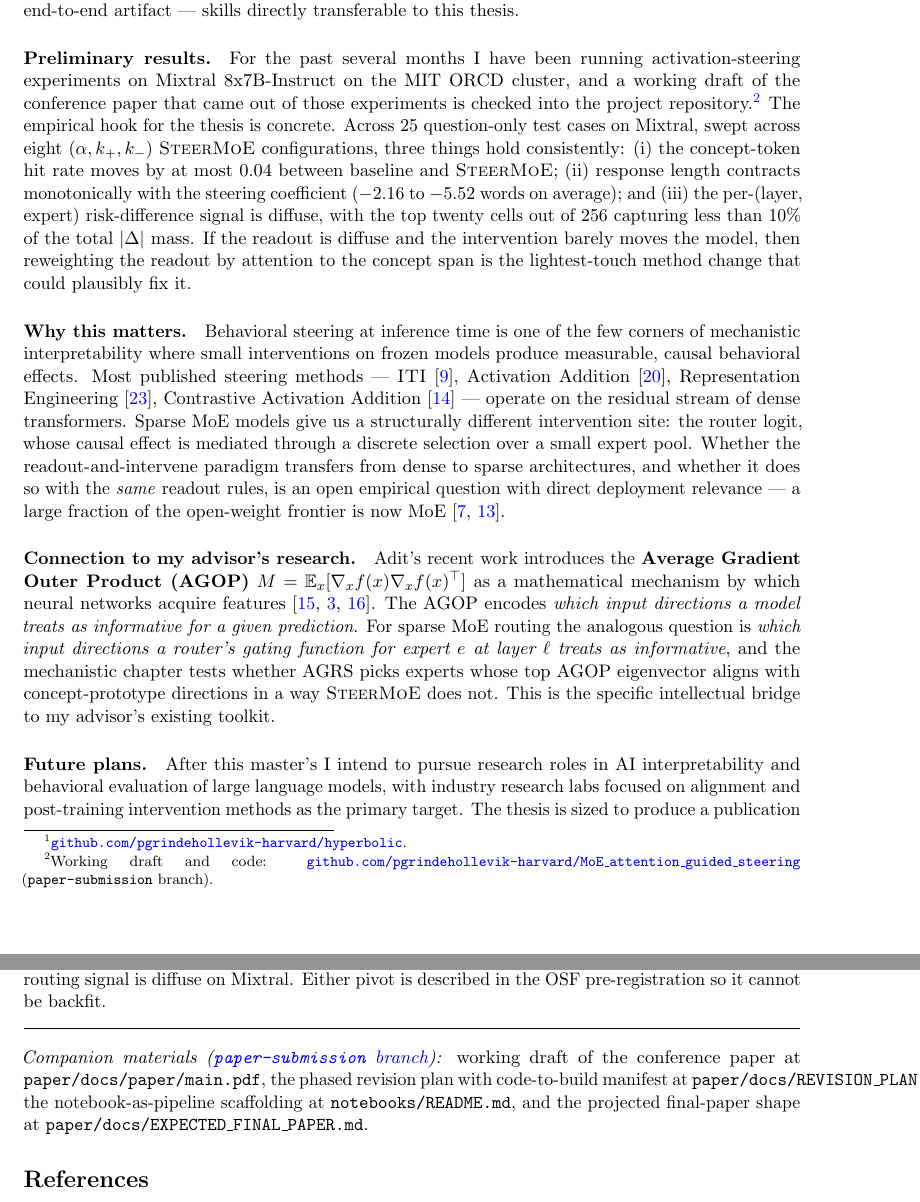
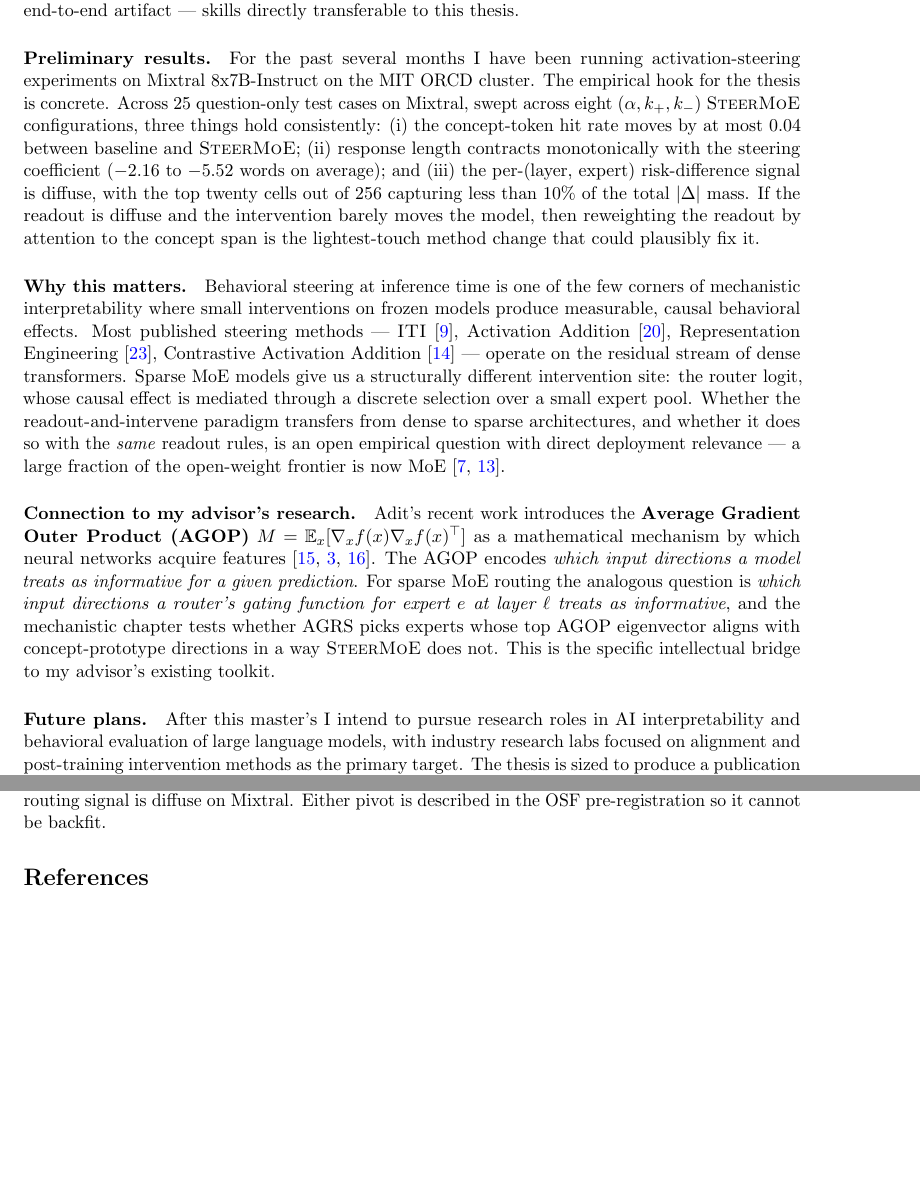
Before and after one commit to pgrindehollevik-harvard/MoE_attention_guided_steering, a LaTeX thesis (paper/docs/thesis_proposal/proposal.tex): two parts of pages 2 and 6 of 7, joined at a grey line, cut so that both start at the same text, the shorter picture padded with empty space. Compiled offline with pdfLaTeX.

Commit message:
Remove links to in-development work from the proposal
Two changes:

- Section 4 (Preliminary results): drop the footnote that linked to
  the MoE_attention_guided_steering paper-submission branch and the
  in-flight conference paper draft. The empirical findings I summarize
  in the paragraph (concept-token hit rate movement, length
  contraction, top-20 |Delta| share) still appear; only the pointer
  to the unpublished codebase and draft is removed.
- End of section 8: drop the entire "Companion materials" block that
  pointed to paper/docs/paper/main.pdf, REVISION_PLAN.md,
  notebooks/README.md, and EXPECTED_FINAL_PAPER.md inside the
  in-development repo.

The hyperbolic embeddings repository link stays in section 4: that
project is finished and the preprint / code release predate the
thesis proposal, so it is appropriate prior-work attribution rather
than a pointer to in-development material.

Final length: still 7 pages.

Co-Authored-By: Claude Opus 4.7 (1M context) <noreply@anthropic.com>

```diff
--- a/paper/docs/thesis_proposal/proposal.tex
+++ b/paper/docs/thesis_proposal/proposal.tex
@@ -83,11 +83,7 @@ this thesis.
 
 \paragraph{Preliminary results.}
 For the past several months I have been running activation-steering
-experiments on Mixtral 8x7B-Instruct on the MIT ORCD cluster, and a
-working draft of the conference paper that came out of those
-experiments is checked into the project
-repository.\footnote{Working draft and code:
-\href{https://github.com/pgrindehollevik-harvard/MoE_attention_guided_steering/tree/paper-submission}{\texttt{github.com/pgrindehollevik-harvard/MoE\_attention\_guided\_steering}} (\texttt{paper-submission} branch).}
+experiments on Mixtral 8x7B-Instruct on the MIT ORCD cluster.
 The empirical hook for the thesis is concrete. Across $25$
 question-only test cases on Mixtral, swept across eight
 $(\alpha, k_+, k_-)$ \textsc{SteerMoE} configurations, three things
@@ -419,18 +415,6 @@ a focused diagnostic-and-AGOP study of why the routing signal is
 diffuse on Mixtral. Either pivot is described in the OSF
 pre-registration so it cannot be backfit.
 
-\bigskip
-\hrule
-\medskip
-\noindent\textit{Companion materials
-(\href{https://github.com/pgrindehollevik-harvard/MoE_attention_guided_steering/tree/paper-submission}{\texttt{paper-submission} branch}):}
-working draft of the conference paper at
-\texttt{paper/docs/paper/main.pdf}, the phased revision plan with
-code-to-build manifest at \texttt{paper/docs/REVISION\_PLAN.md},
-the notebook-as-pipeline scaffolding at
-\texttt{notebooks/README.md}, and the projected final-paper shape at
-\texttt{paper/docs/EXPECTED\_FINAL\_PAPER.md}.
-
 % References ------------------------------------------------------------------
 \begin{thebibliography}{99}\small
 
```
Also changed, not shown: paper/docs/thesis_proposal/proposal.pdf.
